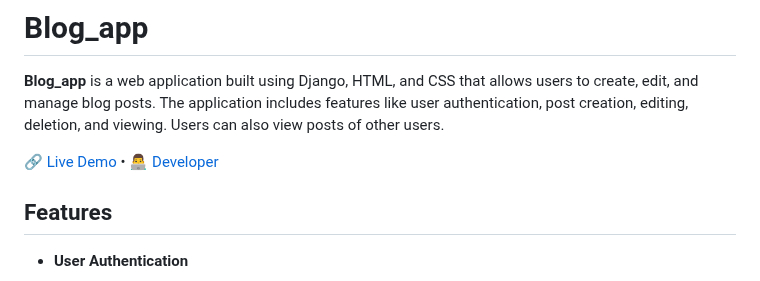
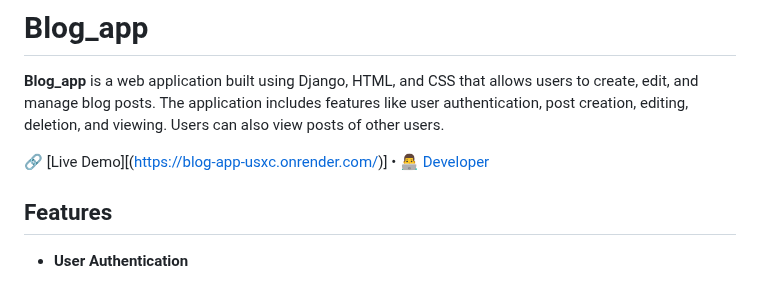
Before and after one commit to Alokbabuyadhuvanshi/Blog_app, a Markdown page: README.md, the part around the change. Drawn GitHub-style.

```diff
--- a/README.md
+++ b/README.md
@@ -8,7 +8,7 @@
 The application includes features like user authentication, post creation, editing, deletion, and viewing. Users can also
 view posts of other users.
 
-🔗 [Live Demo](https://atheal.onrender.com) • 👨‍💻 [Developer](https://github.com/Alokbabuyadhuvanshi)
+🔗 [Live Demo][(https://blog-app-usxc.onrender.com/)] • 👨‍💻 [Developer](https://github.com/Alokbabuyadhuvanshi)
 
 ## Features
 
```
